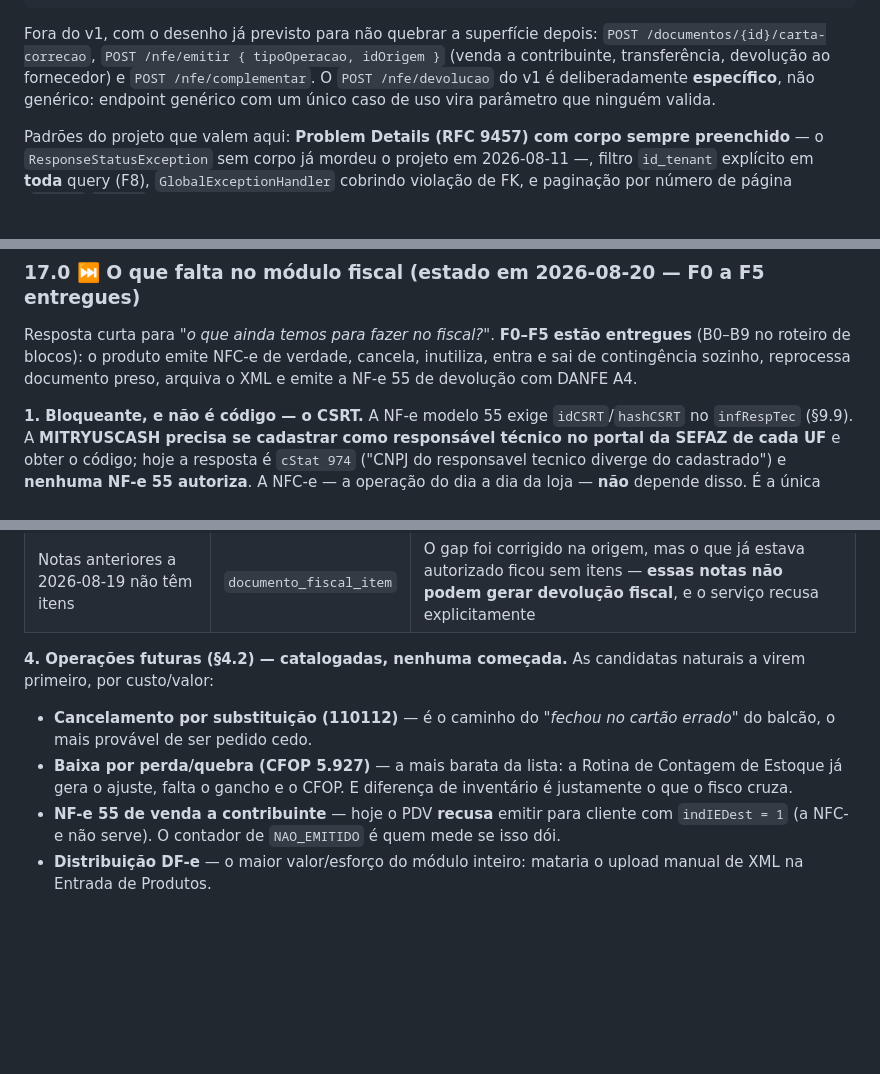
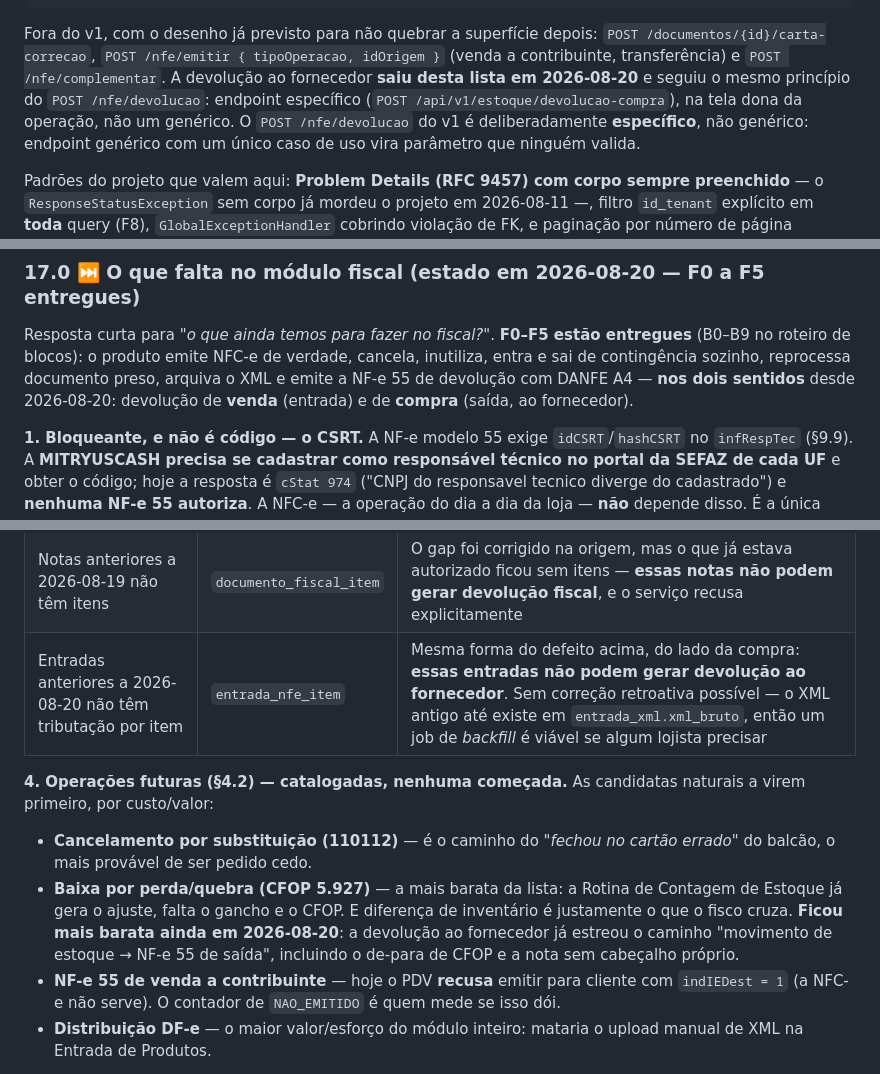
Before and after one commit to evirson/niner-v2, a Markdown page: docs/MODULOFISCAL.md, 3 parts joined by grey strips. Drawn GitHub-style; blank space fills up the shorter version.

```diff
--- a/docs/MODULOFISCAL.md
+++ b/docs/MODULOFISCAL.md
@@ -1428,7 +1428,9 @@ GET      /api/v1/fiscal/simular-tributos                    (motor puro, sem emi
 
 Fora do v1, com o desenho já previsto para não quebrar a superfície depois:
 `POST /documentos/{id}/carta-correcao`, `POST /nfe/emitir { tipoOperacao, idOrigem }` (venda a
-contribuinte, transferência, devolução ao fornecedor) e `POST /nfe/complementar`. O
+contribuinte, transferência) e `POST /nfe/complementar`. A devolução ao fornecedor **saiu desta
+lista em 2026-08-20** e seguiu o mesmo princípio do `POST /nfe/devolucao`: endpoint específico
+(`POST /api/v1/estoque/devolucao-compra`), na tela dona da operação, não um genérico. O
 `POST /nfe/devolucao` do v1 é deliberadamente **específico**, não genérico: endpoint genérico com um
 único caso de uso vira parâmetro que ninguém valida.
 
@@ -1633,7 +1635,8 @@ manter as tabelas nacionais atualizadas (cClassTrib, CEST, CFOP, IBPT, MVA).
 Resposta curta para *"o que ainda temos para fazer no fiscal?"*. **F0–F5 estão entregues**
 (B0–B9 no roteiro de blocos): o produto emite NFC-e de verdade, cancela, inutiliza, entra e sai de
 contingência sozinho, reprocessa documento preso, arquiva o XML e emite a NF-e 55 de devolução com
-DANFE A4.
+DANFE A4 — **nos dois sentidos** desde 2026-08-20: devolução de **venda** (entrada) e de **compra**
+(saída, ao fornecedor).
 
 **1. Bloqueante, e não é código — o CSRT.**
 A NF-e modelo 55 exige `idCSRT`/`hashCSRT` no `infRespTec` (§9.9). A **MITRYUSCASH precisa se cadastrar
@@ -1666,6 +1669,7 @@ fonte primária antes de implementar.** Não é urgente hoje, mas tem data.
 | ZIP do mês para o contador (DF22) | §11 | O arquivamento existe e funciona; falta empacotar e servir por URL assinada |
 | Papel `CONTADOR` (leitura fiscal) | §4.2 | Terceiro papel em `identidade` — mudança estrutural, hoje o lojista baixa e repassa |
 | Notas anteriores a 2026-08-19 não têm itens | `documento_fiscal_item` | O gap foi corrigido na origem, mas o que já estava autorizado ficou sem itens — **essas notas não podem gerar devolução fiscal**, e o serviço recusa explicitamente |
+| Entradas anteriores a 2026-08-20 não têm tributação por item | `entrada_nfe_item` | Mesma forma do defeito acima, do lado da compra: **essas entradas não podem gerar devolução ao fornecedor**. Sem correção retroativa possível — o XML antigo até existe em `entrada_xml.xml_bruto`, então um job de *backfill* é viável se algum lojista precisar |
 
 **4. Operações futuras (§4.2) — catalogadas, nenhuma começada.** As candidatas naturais a virem
 primeiro, por custo/valor:
@@ -1674,7 +1678,9 @@ primeiro, por custo/valor:
   balcão, o mais provável de ser pedido cedo.
 - **Baixa por perda/quebra (CFOP 5.927)** — a mais barata da lista: a Rotina de Contagem de Estoque
   já gera o ajuste, falta o gancho e o CFOP. E diferença de inventário é justamente o que o fisco
-  cruza.
+  cruza. **Ficou mais barata ainda em 2026-08-20**: a devolução ao fornecedor já estreou o caminho
+  "movimento de estoque → NF-e 55 de saída", incluindo o de-para de CFOP e a nota sem cabeçalho
+  próprio.
 - **NF-e 55 de venda a contribuinte** — hoje o PDV **recusa** emitir para cliente com
   `indIEDest = 1` (a NFC-e não serve). O contador de `NAO_EMITIDO` é quem mede se isso dói.
 - **Distribuição DF-e** — o maior valor/esforço do módulo inteiro: mataria o upload manual de XML
```
Also changed, not shown: other parts of docs/MODULOFISCAL.md (+5 -5 lines), docs/infra/armazenamento-privado-minio.md (+12 -6 lines), docs/telas/entrada-mercadoria.md (+20 -1 lines).
